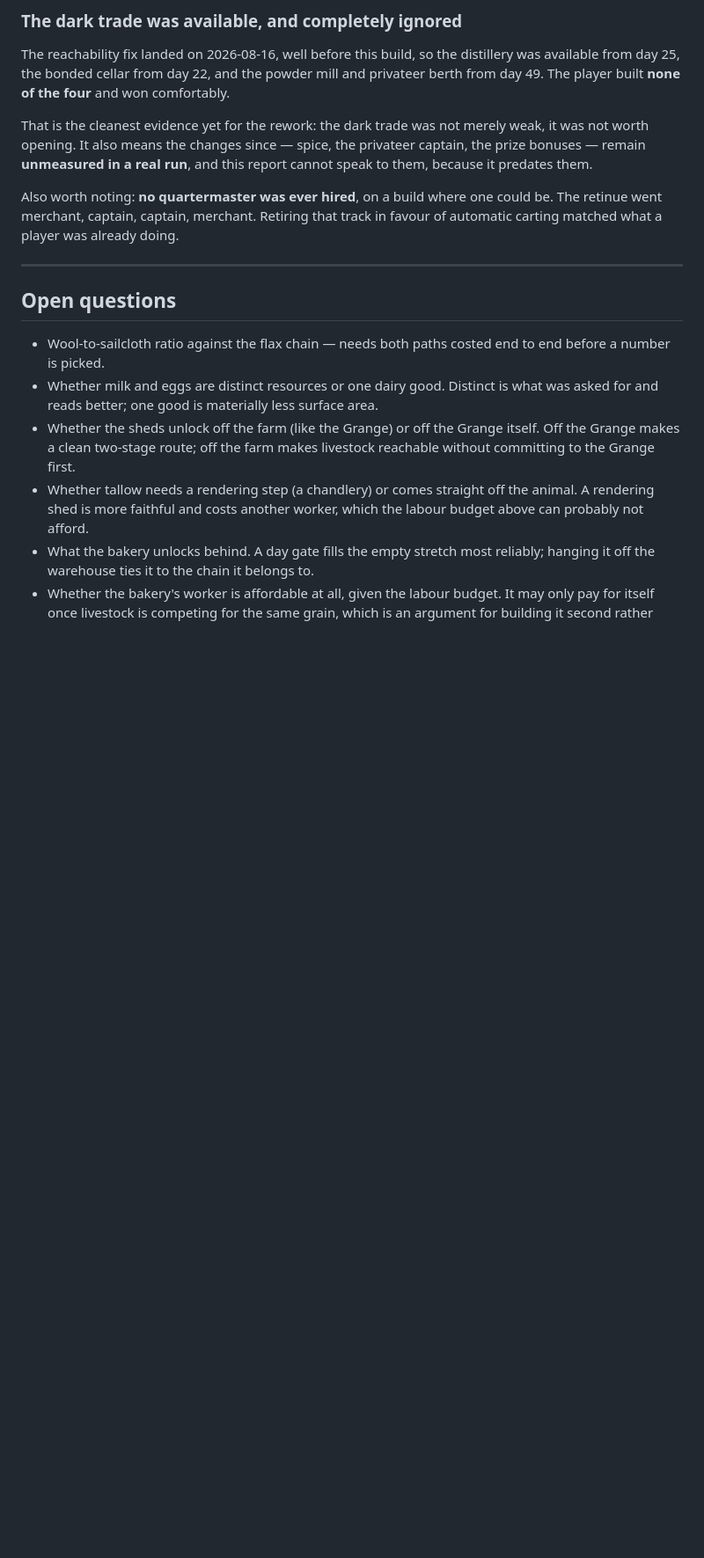
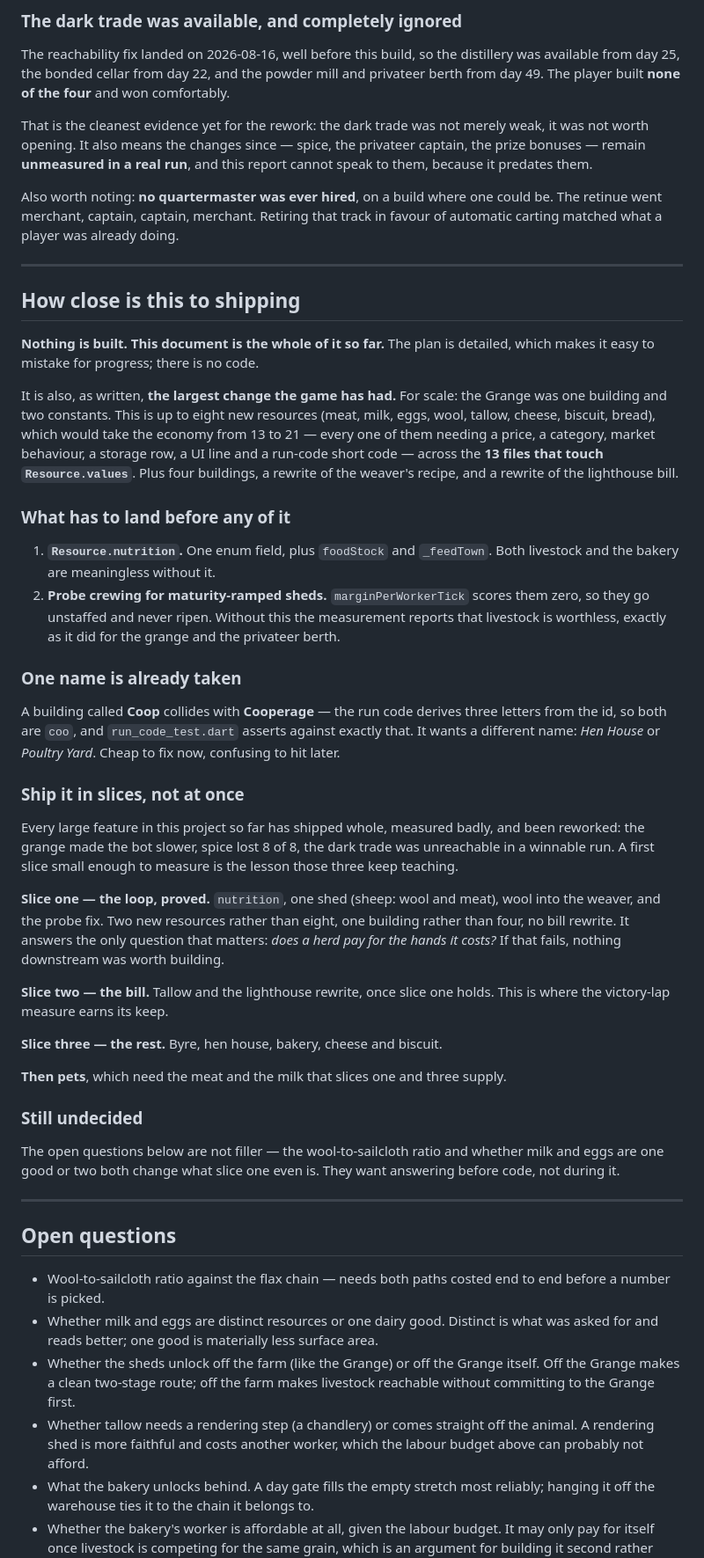
Before and after one commit to Manicalmonocle/PortsAhoy, a Markdown page: design/livestock.md, the part around the change. Shown at 88% size. Drawn GitHub-style; blank space fills up the shorter version.

Commit message:
Livestock: state honestly how far off it is, and slice it
Asked how close the animals update is to launching. Nothing is built —
the plan is detailed enough to be mistaken for progress, and there is no
code behind it.

Recorded the scale, since that is the real answer. As designed this is
the largest change the game has had: up to eight new resources taking
the economy from 13 to 21, each needing a price, category, market
behaviour, storage row, UI line and run-code short code, across the 13
files that touch Resource.values — plus four buildings, a new weaver
recipe and a rewritten lighthouse bill. The Grange, for comparison, was
one building and two constants.

Two prerequisites named: Resource.nutrition, without which both the
herds and the bakery are meaningless, and probe crewing for
maturity-ramped sheds, without which the measurement reports livestock
as worthless exactly as it did for the grange and the berth.

One collision found early: a building called Coop derives the same three
letters as Cooperage, which run_code_test asserts against. It wants to
be a Hen House.

And a shipping order, in slices. Every large feature here has shipped
whole, measured badly and been reworked — the grange made the bot
slower, spice lost 8 of 8, the dark trade was unreachable in a winnable
run. Slice one is nutrition, one shed, wool into the weaver and the
probe fix: two resources instead of eight, one building instead of four,
no bill rewrite, answering only whether a herd pays for the hands it
costs. Everything else is downstream of that answer.

Co-Authored-By: Claude Opus 5 <noreply@anthropic.com>

```diff
--- a/design/livestock.md
+++ b/design/livestock.md
@@ -698,6 +698,64 @@ track in favour of automatic carting matched what a player was already doing.
 
 ---
 
+## How close is this to shipping
+
+**Nothing is built. This document is the whole of it so far.** The plan is
+detailed, which makes it easy to mistake for progress; there is no code.
+
+It is also, as written, **the largest change the game has had.** For scale: the
+Grange was one building and two constants. This is up to eight new resources
+(meat, milk, eggs, wool, tallow, cheese, biscuit, bread), which would take the
+economy from 13 to 21 — every one of them needing a price, a category, market
+behaviour, a storage row, a UI line and a run-code short code — across the
+**13 files that touch `Resource.values`**. Plus four buildings, a rewrite of the
+weaver's recipe, and a rewrite of the lighthouse bill.
+
+### What has to land before any of it
+
+1. **`Resource.nutrition`.** One enum field, plus `foodStock` and `_feedTown`.
+   Both livestock and the bakery are meaningless without it.
+2. **Probe crewing for maturity-ramped sheds.** `marginPerWorkerTick` scores
+   them zero, so they go unstaffed and never ripen. Without this the
+   measurement reports that livestock is worthless, exactly as it did for the
+   grange and the privateer berth.
+
+### One name is already taken
+
+A building called **Coop** collides with **Cooperage** — the run code derives
+three letters from the id, so both are `coo`, and `run_code_test.dart` asserts
+against exactly that. It wants a different name: *Hen House* or *Poultry Yard*.
+Cheap to fix now, confusing to hit later.
+
+### Ship it in slices, not at once
+
+Every large feature in this project so far has shipped whole, measured badly,
+and been reworked: the grange made the bot slower, spice lost 8 of 8, the dark
+trade was unreachable in a winnable run. A first slice small enough to measure
+is the lesson those three keep teaching.
+
+**Slice one — the loop, proved.** `nutrition`, one shed (sheep: wool and meat),
+wool into the weaver, and the probe fix. Two new resources rather than eight,
+one building rather than four, no bill rewrite. It answers the only question
+that matters: *does a herd pay for the hands it costs?* If that fails, nothing
+downstream was worth building.
+
+**Slice two — the bill.** Tallow and the lighthouse rewrite, once slice one
+holds. This is where the victory-lap measure earns its keep.
+
+**Slice three — the rest.** Byre, hen house, bakery, cheese and biscuit.
+
+**Then pets**, which need the meat and the milk that slices one and three
+supply.
+
+### Still undecided
+
+The open questions below are not filler — the wool-to-sailcloth ratio and
+whether milk and eggs are one good or two both change what slice one even is.
+They want answering before code, not during it.
+
+---
+
 ## Open questions
 
 - Wool-to-sailcloth ratio against the flax chain — needs both paths costed
```
